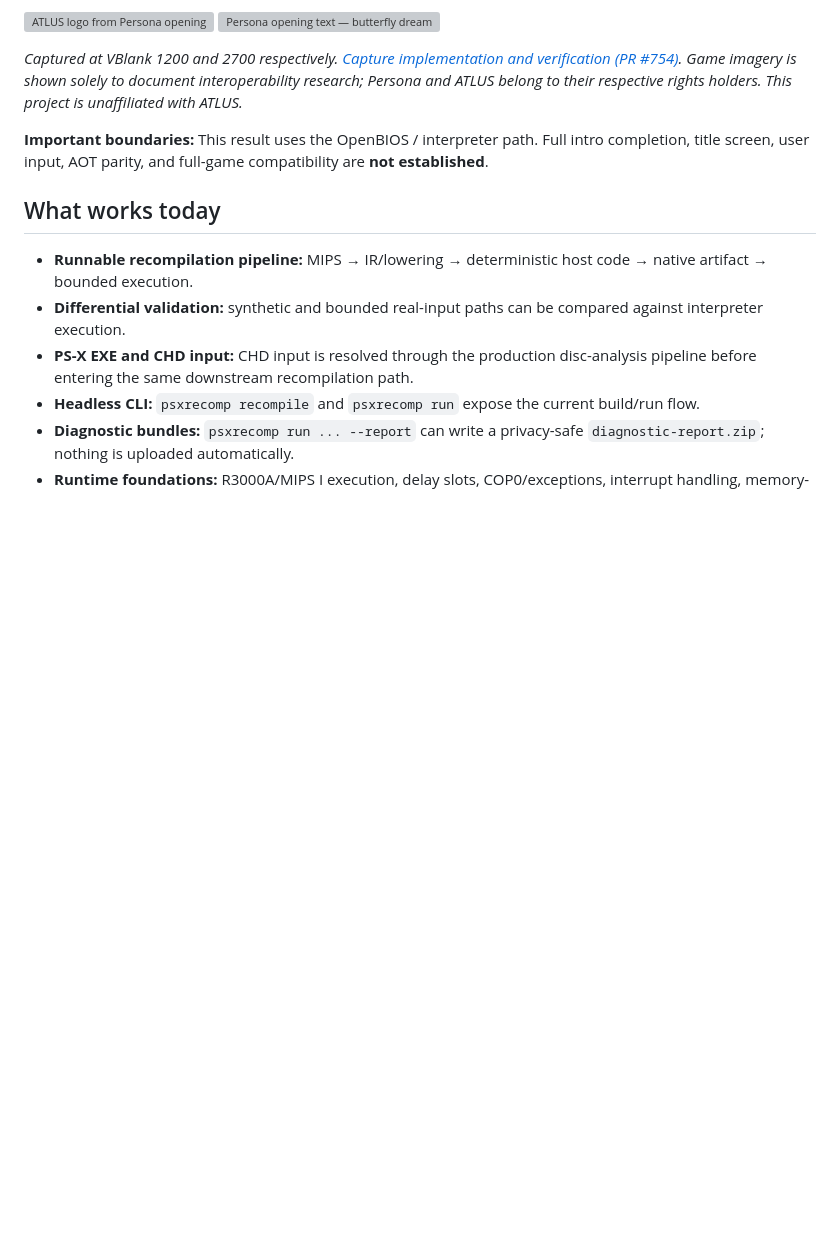
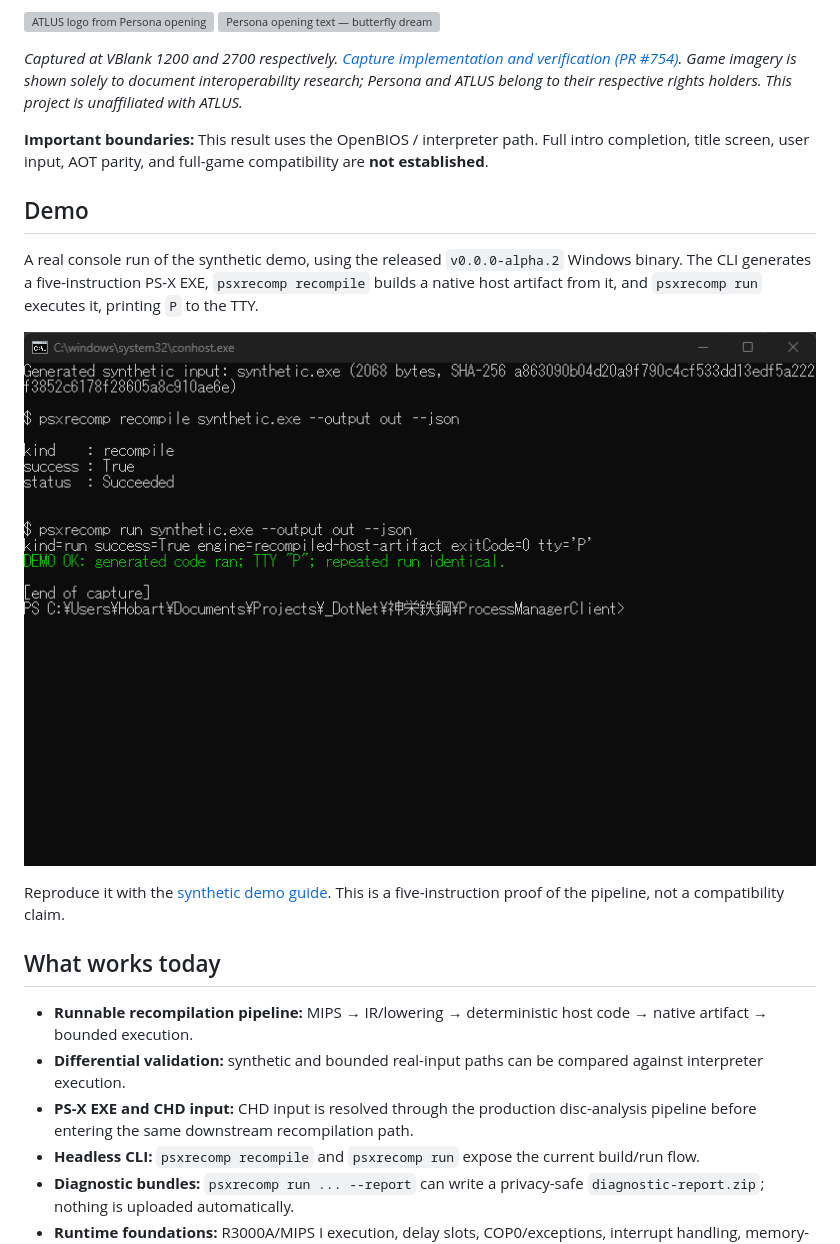
Before and after one commit to mao2009/PSXRecompStudio, a Markdown page: README.md, the part around one of its changes. GitHub-like rendering; pictures changed too: docs/assets/demo/synthetic-demo-console.png (added); blank space fills up the shorter version; grey boxes are pictures that could not be loaded.

```diff
--- a/README.md
+++ b/README.md
@@ -31,6 +31,14 @@ It can already analyze PS-X EXE / CHD inputs, lower MIPS code into a determinist
 *Captured at VBlank 1200 and 2700 respectively. [Capture implementation and verification (PR #754)](https://github.com/mao2009/PSXRecompStudio/pull/754). Game imagery is shown solely to document interoperability research; Persona and ATLUS belong to their respective rights holders. This project is unaffiliated with ATLUS.*
 
 **Important boundaries:** This result uses the OpenBIOS / interpreter path. Full intro completion, title screen, user input, AOT parity, and full-game compatibility are **not established**.
+
+## Demo
+
+A real console run of the synthetic demo, using the released `v0.0.0-alpha.2` Windows binary. The CLI generates a five-instruction PS-X EXE, `psxrecomp recompile` builds a native host artifact from it, and `psxrecomp run` executes it, printing `P` to the TTY.
+
+![Real console capture: psxrecomp recompile and run of a synthetic PS-X EXE](docs/assets/demo/synthetic-demo-console.png)
+
+Reproduce it with the [synthetic demo guide](docs/development/showcase-demo.md). This is a five-instruction proof of the pipeline, not a compatibility claim.
 
 ## What works today
 
```
Also changed, not shown: other parts of README.md (+0 -2 lines), README.ja.md (+8 -2 lines), docs/development/showcase-demo.md (+30 -0 lines), docs/assets/demo/synthetic-demo-lowering-console.png (added).
